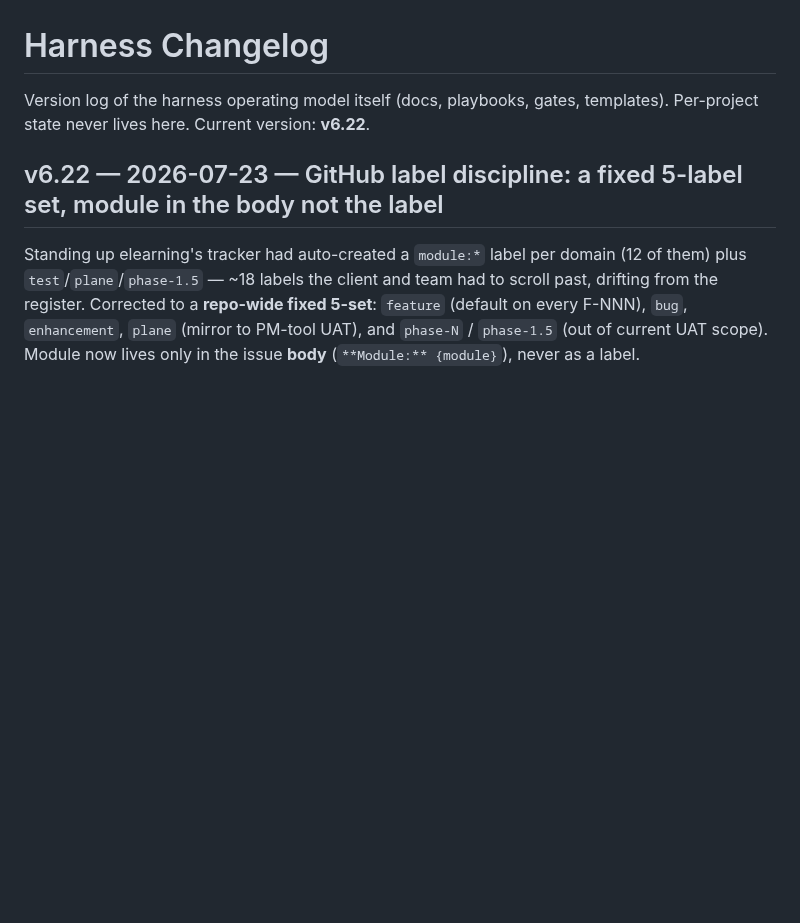
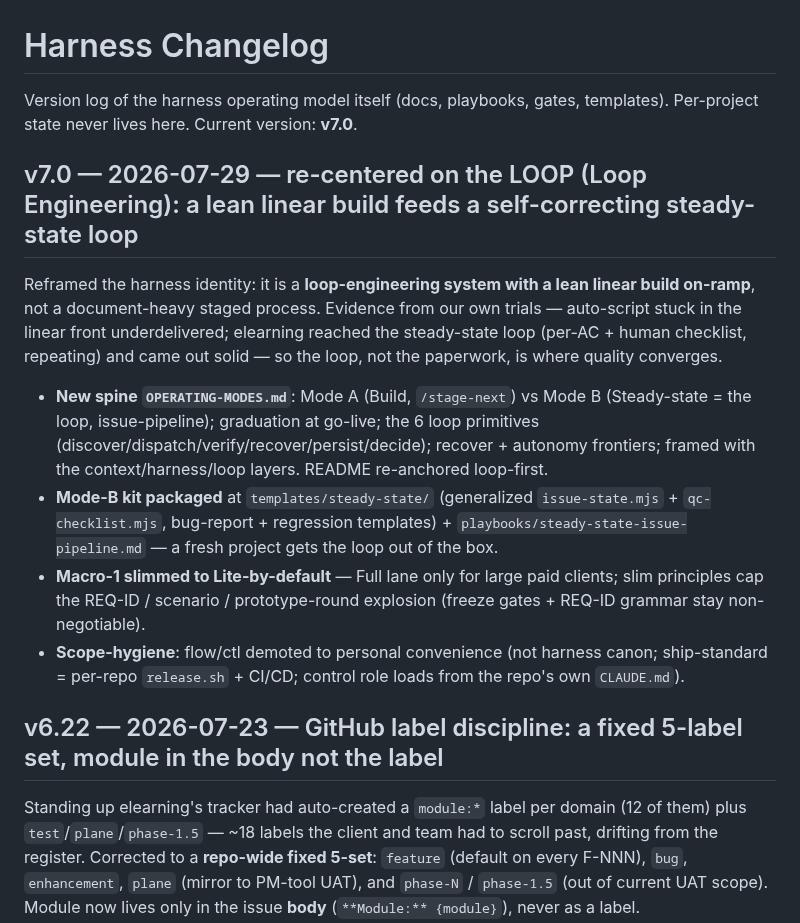
Before and after one commit to bryanphan66/loop-harness, a Markdown page: harness/docs/HARNESS_CHANGELOG.md, the part around the change. Drawn GitHub-style; blank space fills up the shorter version.

```diff
--- a/harness/docs/HARNESS_CHANGELOG.md
+++ b/harness/docs/HARNESS_CHANGELOG.md
@@ -1,7 +1,16 @@
 # Harness Changelog
 
 Version log of the harness operating model itself (docs, playbooks, gates,
-templates). Per-project state never lives here. Current version: **v6.22**.
+templates). Per-project state never lives here. Current version: **v7.0**.
+
+## v7.0 — 2026-07-29 — re-centered on the LOOP (Loop Engineering): a lean linear build feeds a self-correcting steady-state loop
+
+Reframed the harness identity: it is a **loop-engineering system with a lean linear build on-ramp**, not a document-heavy staged process. Evidence from our own trials — auto-script stuck in the linear front underdelivered; elearning reached the steady-state loop (per-AC + human checklist, repeating) and came out solid — so the loop, not the paperwork, is where quality converges.
+
+- **New spine `OPERATING-MODES.md`**: Mode A (Build, `/stage-next`) vs Mode B (Steady-state = the loop, issue-pipeline); graduation at go-live; the 6 loop primitives (discover/dispatch/verify/recover/persist/decide); recover + autonomy frontiers; framed with the context/harness/loop layers. README re-anchored loop-first.
+- **Mode-B kit packaged** at `templates/steady-state/` (generalized `issue-state.mjs` + `qc-checklist.mjs`, bug-report + regression templates) + `playbooks/steady-state-issue-pipeline.md` — a fresh project gets the loop out of the box.
+- **Macro-1 slimmed to Lite-by-default** — Full lane only for large paid clients; slim principles cap the REQ-ID / scenario / prototype-round explosion (freeze gates + REQ-ID grammar stay non-negotiable).
+- **Scope-hygiene**: flow/ctl demoted to personal convenience (not harness canon; ship-standard = per-repo `release.sh` + CI/CD; control role loads from the repo's own `CLAUDE.md`).
 
 ## v6.22 — 2026-07-23 — GitHub label discipline: a fixed 5-label set, module in the body not the label
 
```
Also changed, not shown: README.md (+14 -18 lines).
